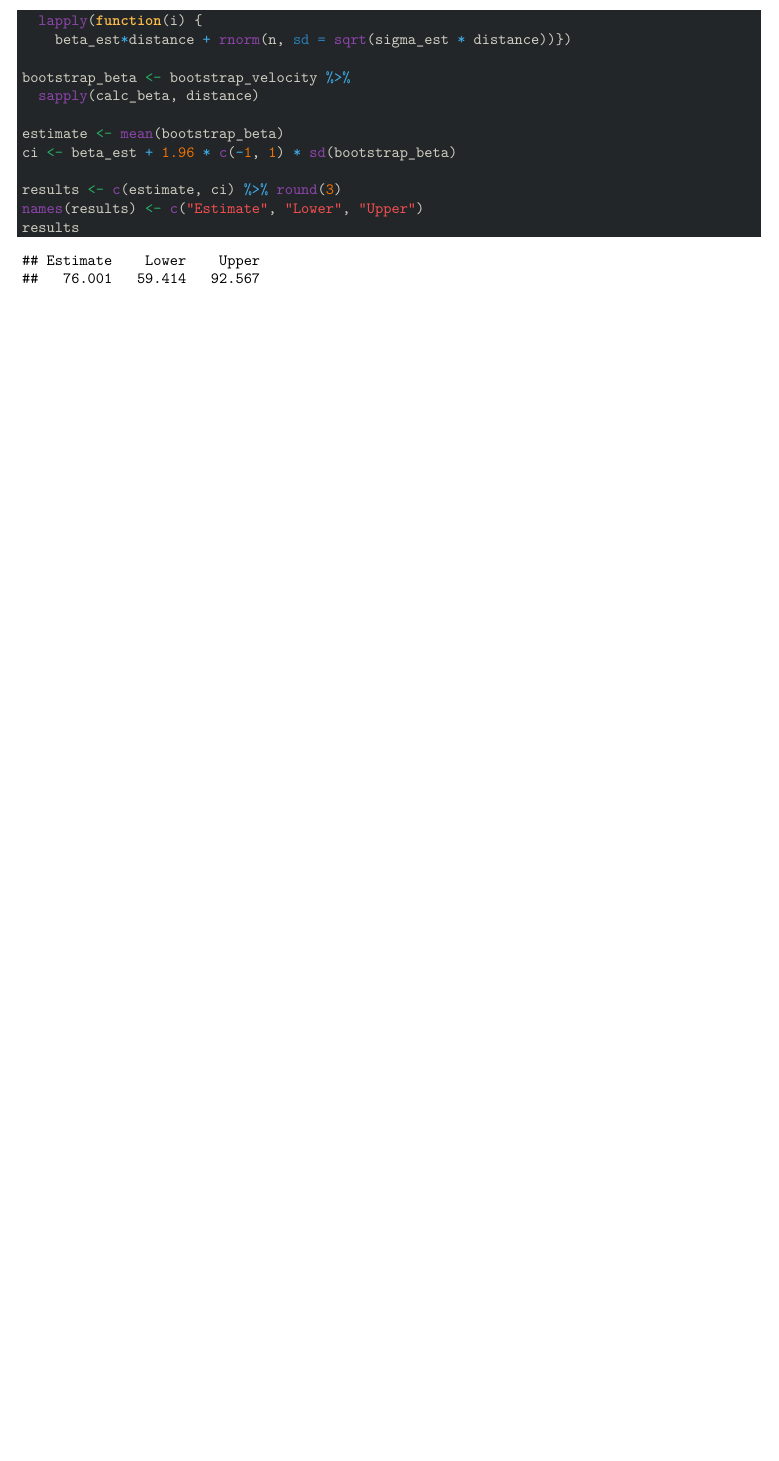
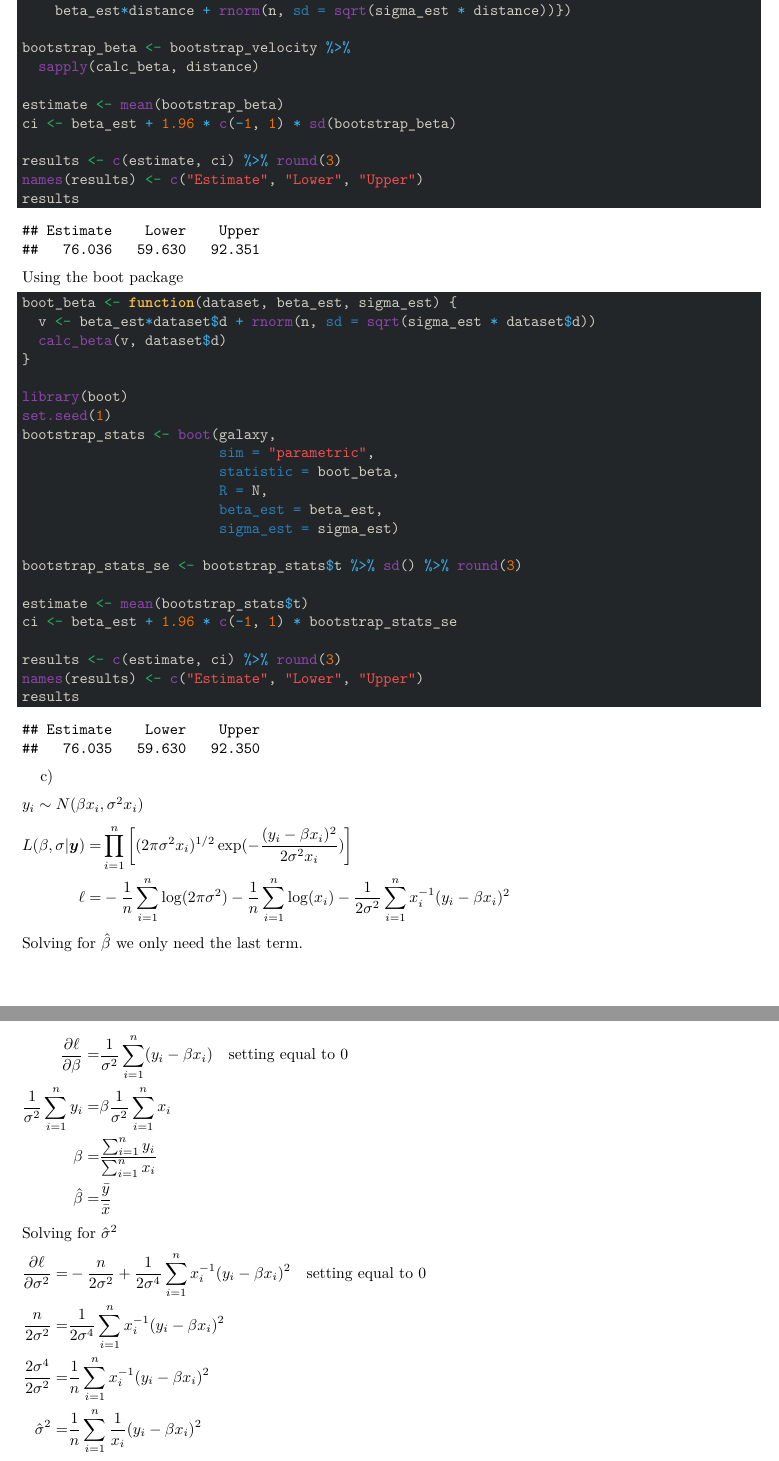
Before and after one commit to rsarten/stat432ass4, an R Markdown document (assignment4.Rmd): part of page 3 of 3 before the commit and two parts of pages 3 and 4 of 4 after it, the two joined at a grey line, cut at the place of the change, the shorter picture padded with empty space. Rendered offline with R 4.5, knitr and Pandoc, then LaTeX, with nearby package versions.

Commit message:
finished Q2 c

````diff
--- a/assignment4.Rmd
+++ b/assignment4.Rmd
@@ -93,7 +93,8 @@ b)
 ```{r Q2_b}
 galaxy <- readr::read_delim("galaxies.csv", delim = ",", col_types = readr::cols())
 velocity <- galaxy$v %>% as.numeric()
-distance <- galaxy$d %>% as.numeric()
+galaxy$d <- as.numeric(galaxy$d)
+distance <- galaxy$d
 
 ############################################
 ## Calculations
@@ -110,7 +111,7 @@ beta_est <- calc_beta(velocity, distance)
 sigma_est <- calc_sigma(velocity, distance)
 
 N <- 1e4
-set.seed(-1)
+set.seed(1)
 bootstrap_velocity <- 1:N %>%
   lapply(function(i) {
     beta_est*distance + rnorm(n, sd = sqrt(sigma_est * distance))})
@@ -125,3 +126,44 @@ results <- c(estimate, ci) %>% round(3)
 names(results) <- c("Estimate", "Lower", "Upper")
 results
 ```
+
+Using the boot package
+
+```{r Q2_b_bootpackage}
+boot_beta <- function(dataset, beta_est, sigma_est) {
+  v <- beta_est*dataset$d + rnorm(n, sd = sqrt(sigma_est * dataset$d))
+  calc_beta(v, dataset$d)
+}
+
+library(boot)
+set.seed(1)
+bootstrap_stats <- boot(galaxy,
+                        sim = "parametric",
+                        statistic = boot_beta,
+                        R = N,
+                        beta_est = beta_est,
+                        sigma_est = sigma_est)
+
+bootstrap_stats_se <- bootstrap_stats$t %>% sd() %>% round(3)
+
+estimate <- mean(bootstrap_stats$t)
+ci <- beta_est + 1.96 * c(-1, 1) * bootstrap_stats_se
+
+results <- c(estimate, ci) %>% round(3)
+names(results) <- c("Estimate", "Lower", "Upper")
+results
+```
+
+c)
+
+$y_i\sim N(\beta x_i, \sigma^2 x_i)$
+
+$\begin{aligned}L(\beta, \sigma | \boldsymbol{y}) =& \prod\limits_{i=1}^n \left[ (2\pi\sigma^2x_i)^{1/2} \exp(-\dfrac{(y_i - \beta x_i)^2}{2\sigma^2x_i}) \right] \\ \ell = & -\dfrac{1}{n} \sum\limits_{i=1}^n\log(2\pi \sigma^2) -\dfrac{1}{n} \sum\limits_{i=1}^n\log(x_i) - \dfrac{1}{2\sigma^2} \sum\limits_{i=1}^nx_i^{-1}(y_i-\beta x_i)^2 \\ \end{aligned}$
+
+Solving for $\hat\beta$ we only need the last term.
+
+$\begin{aligned} \dfrac{\partial\ell}{\partial\beta} = & \dfrac{1}{\sigma^2}\sum\limits_{i=1}^n(y_i-\beta x_i)\quad \text{setting equal to 0} \\ \dfrac{1}{\sigma^2}\sum\limits_{i=1}^ny_i = & \beta \dfrac{1}{\sigma^2}\sum\limits_{i=1}^nx_i \\ \beta =& \dfrac{\sum_{i=1}^ny_i}{\sum_{i=1}^nx_i} \\ \hat\beta =& \dfrac{\bar{y}}{\bar{x}}  \end{aligned}$
+
+Solving for $\hat\sigma^2$
+
+$\begin{aligned} \dfrac{\partial\ell}{\partial\sigma^2} = & -\dfrac{n}{2\sigma^2} + \dfrac{1}{2\sigma^4}\sum\limits_{i=1}^nx_i^{-1}(y_i-\beta x_i)^2 \quad \text{setting equal to 0} \\ \dfrac{n}{2\sigma^2} =& \dfrac{1}{2\sigma^4}\sum\limits_{i=1}^nx_i^{-1}(y_i-\beta x_i)^2 \\ \dfrac{2\sigma^4}{2\sigma^2} = & \dfrac{1}{n}\sum\limits_{i=1}^nx_i^{-1}(y_i-\beta x_i)^2 \\ \hat\sigma^2 =& \dfrac{1}{n}\sum\limits_{i=1}^n \dfrac{1}{x_i}(y_i-\beta x_i)^2  \end{aligned}$
````
Also changed, not shown: assignment4.pdf.
